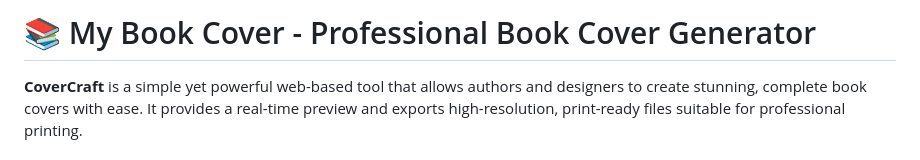
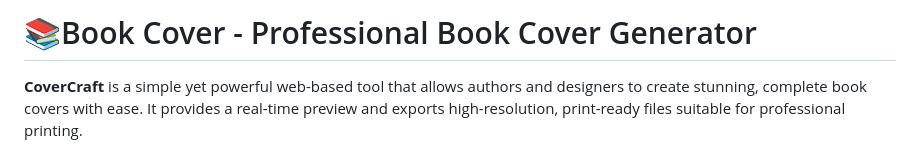
Before and after one commit to sharmabinaya/book_cover_customize_app, a Markdown page: README.md, the part around the change. GitHub-like rendering.

```diff
--- a/README.md
+++ b/README.md
@@ -1,4 +1,4 @@
-# 📚 My Book Cover - Professional Book Cover Generator
+# 📚Book Cover - Professional Book Cover Generator
 
 ****CoverCraft**** is a simple yet powerful web-based tool that allows authors and designers to create stunning, complete book covers with ease. It provides a real-time preview and exports high-resolution, print-ready files suitable for professional printing.
 
```
